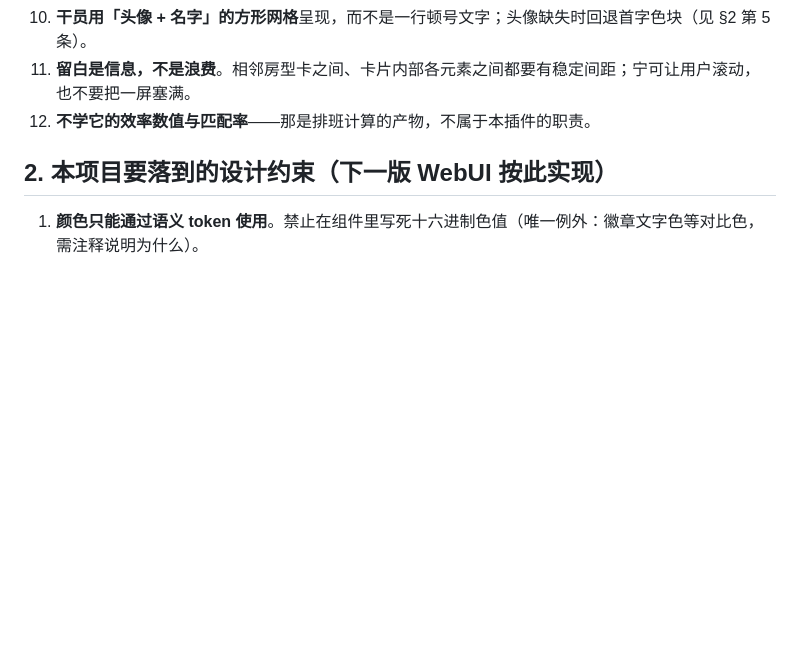
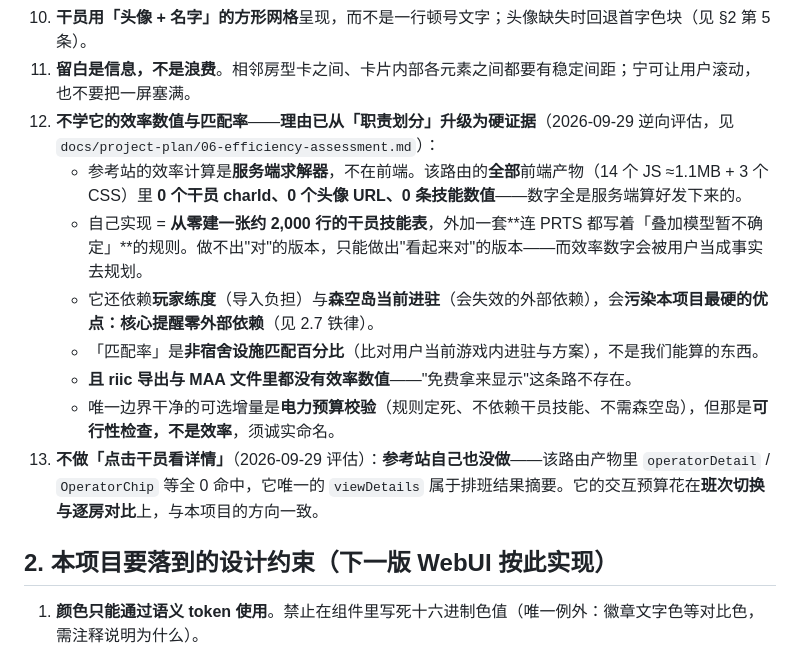
Before and after one commit to ppepperkok-hue/astrbot_plugin_arknights_toolbox, a Markdown page: docs/architecture/webui-design.md, the part around the change. Drawn GitHub-style; blank space fills up the shorter version.

Commit message:
docs: upgrade the no-efficiency-calculator rule from a scope call to hard evidence

```diff
--- a/docs/architecture/webui-design.md
+++ b/docs/architecture/webui-design.md
@@ -56,7 +56,14 @@
 9. **房型用颜色区分**（每种房型一个语义色 token），**卡片必须有明确边界**（底、圆角、描边）。
 10. **干员用「头像 + 名字」的方形网格**呈现，而不是一行顿号文字；头像缺失时回退首字色块（见 §2 第 5 条）。
 11. **留白是信息，不是浪费**。相邻房型卡之间、卡片内部各元素之间都要有稳定间距；宁可让用户滚动，也不要把一屏塞满。
-12. **不学它的效率数值与匹配率**——那是排班计算的产物，不属于本插件的职责。
+12. **不学它的效率数值与匹配率**——**理由已从「职责划分」升级为硬证据**（2026-09-29 逆向评估，见 `docs/project-plan/06-efficiency-assessment.md`）：
+    - 参考站的效率计算是**服务端求解器**，不在前端。该路由的**全部**前端产物（14 个 JS ≈1.1MB + 3 个 CSS）里 **0 个干员 charId、0 个头像 URL、0 条技能数值**——数字全是服务端算好发下来的。
+    - 自己实现 = **从零建一张约 2,000 行的干员技能表**，外加一套**连 PRTS 都写着「叠加模型暂不确定」**的规则。做不出"对"的版本，只能做出"看起来对"的版本——而效率数字会被用户当成事实去规划。
+    - 它还依赖**玩家练度**（导入负担）与**森空岛当前进驻**（会失效的外部依赖），会**污染本项目最硬的优点：核心提醒零外部依赖**（见 2.7 铁律）。
+    - 「匹配率」是**非宿舍设施匹配百分比**（比对用户当前游戏内进驻与方案），不是我们能算的东西。
+    - **且 riic 导出与 MAA 文件里都没有效率数值**——"免费拿来显示"这条路不存在。
+    - 唯一边界干净的可选增量是**电力预算校验**（规则定死、不依赖干员技能、不需森空岛），但那是**可行性检查，不是效率**，须诚实命名。
+13. **不做「点击干员看详情」**（2026-09-29 评估）：**参考站自己也没做**——该路由产物里 `operatorDetail` / `OperatorChip` 等全 0 命中，它唯一的 `viewDetails` 属于排班结果摘要。它的交互预算花在**班次切换与逐房对比**上，与本项目的方向一致。
 
 ## 2. 本项目要落到的设计约束（下一版 WebUI 按此实现）
 
```
Also changed, not shown: docs/implementation/implementation.md (+2 -0 lines).
